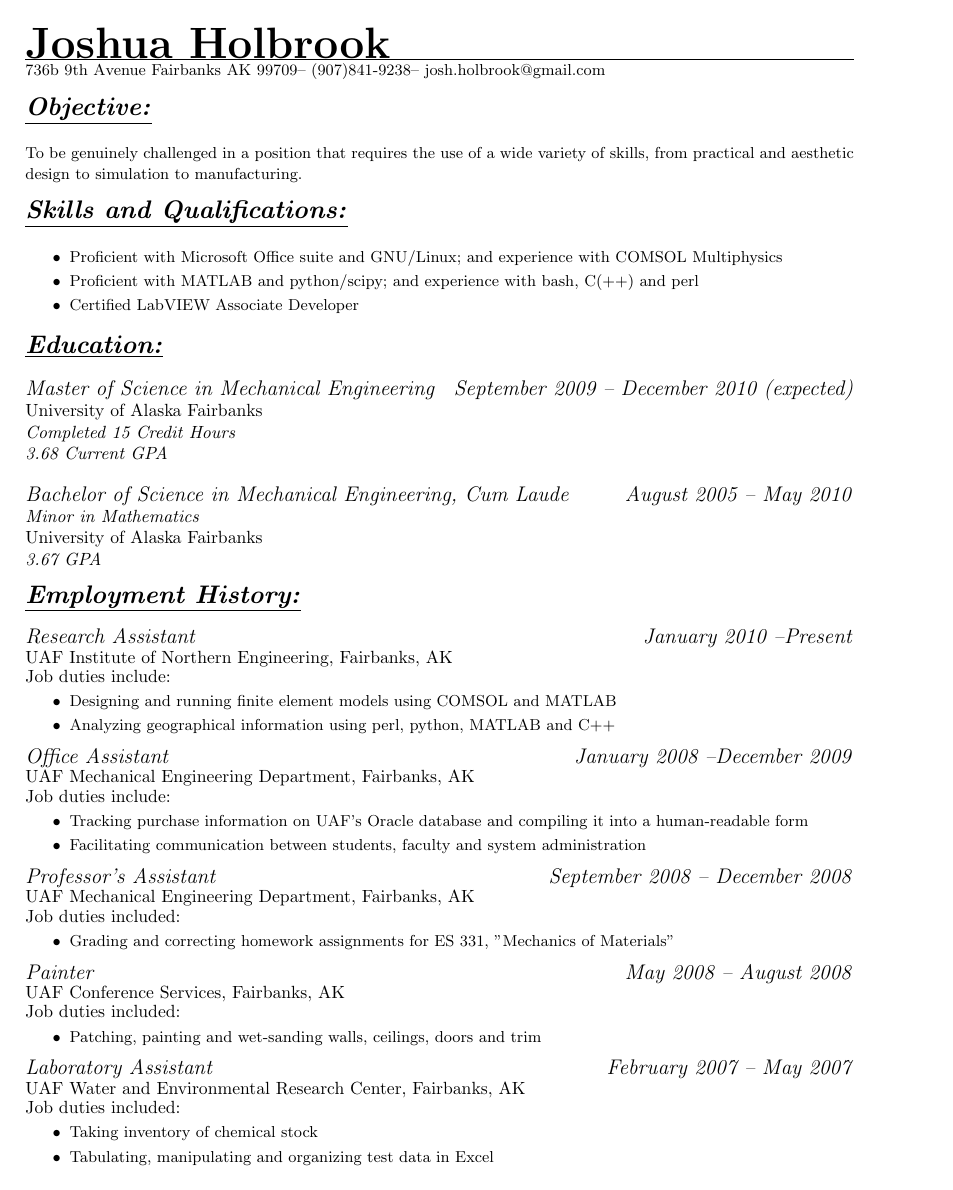
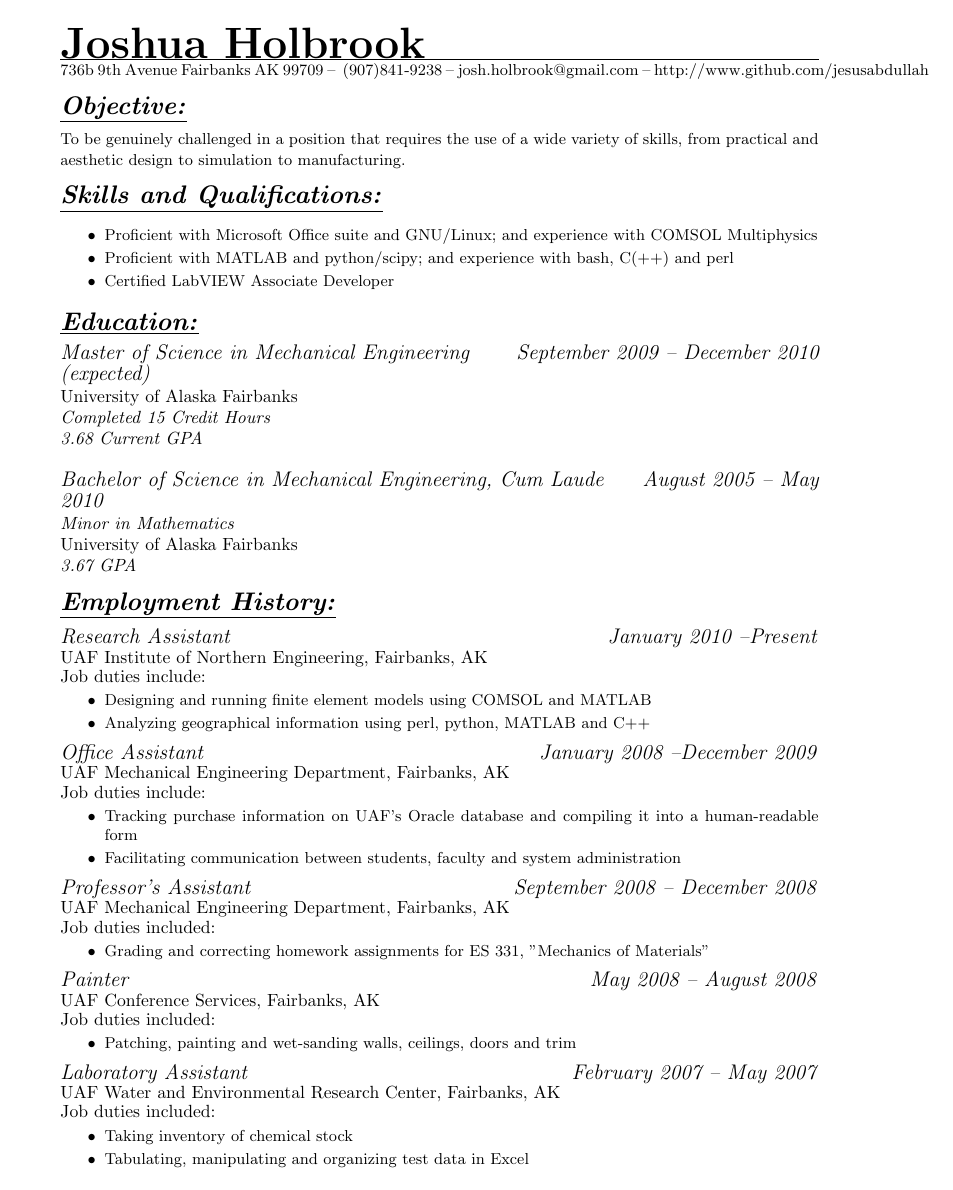
Before and after one commit to jfhbrook/resume, a LaTeX CV (resume.tex, which reads resume.cls): the whole page. Compiled offline with pdfLaTeX.

Commit message:
Incorporated modified resume.cls from Daniel Burrows

```diff
--- /dev/null
+++ b/resume.cls
@@ -0,0 +1,108 @@
+% resume.cls
+%
+%    Copyright 2005 Daniel Burrows
+%
+% You may use, modify, and redistribute this file in any way you please, so
+% long as this copyright notice is maintained.
+
+
+\NeedsTeXFormat{LaTeX2e}
+\ProvidesClass{resume}
+
+\LoadClassWithOptions{article}
+
+% No page numbers by default.
+\pagestyle{empty}
+
+\RequirePackage{calc}
+\RequirePackage{ifthen}
+\RequirePackage{url}
+\RequirePackage{tabularx}
+\RequirePackage{pgf}
+\RequirePackage{pgfshade}
+\RequirePackage{xxcolor}
+
+%\RequirePackage{times}
+%\RequirePackage[T1]{fontenc}
+
+\RequirePackage[tmargin=1in,bmargin=1in]{geometry}
+
+\definecolor{rulestartcolor}{rgb}{0,0,0}
+\definecolor{ruleendcolor}{rgb}{0.4,0.4,0.4}
+
+\newlength{\headerbuffer}
+\setlength{\headerbuffer}{3pt}
+\newlength{\secskip}
+\setlength{\secskip}{10pt}
+
+\newlength{\@headerscratch}
+
+% Usage: \@setupshading{width}{height}{start}{end}
+\newcommand{\@setupshading}[4]{%
+  \pgfdeclarehorizontalshading{@ruleshading}{#2}{%
+    color(0pt)=(#3); color(#1)=(#4)%
+  }
+}
+
+\newcommand{\pgfrule}[4]{%
+  \begin{pgfpicture}{0pt}{0pt}{#1}{#2}%
+    \pgfdeclarehorizontalshading{@ruleshading}{#2}{%
+      color(0pt)=(#3); color(#1)=(#4)%
+    }
+    \pgfputat{\pgfxy(0,0)}{\pgfbox[left,bottom]{\pgfuseshading{@ruleshading}}}
+  \end{pgfpicture}%
+}
+
+\newcommand{\lrule}[2]{\pgfrule{#1}{#2}{rulestartcolor}{ruleendcolor}}
+\newcommand{\rrule}[2]{\pgfrule{#1}{#2}{ruleendcolor}{rulestartcolor}}
+
+\newcommand{\@authorname}{}
+\newcommand{\@email}{}
+\newcommand{\@streetaddress}{}
+\newcommand{\@citystatezip}{}
+\newcommand{\@phone}{}
+\newcommand{\@webpage}{}
+
+\renewcommand{\author}[1]{\renewcommand{\@authorname}{#1}}
+\newcommand{\email}[1]{\renewcommand{\@email}{#1}}
+\newcommand{\streetaddress}[1]{\renewcommand{\@streetaddress}{#1}}
+\newcommand{\citystatezip}[1]{\renewcommand{\@citystatezip}{#1}}
+\newcommand{\phone}[1]{\renewcommand{\@phone}{#1}}
+\newcommand{\webpage}[1]{\renewcommand{\@webpage}{#1}}
+
+%MAKETITLE
+\renewcommand{\maketitle}{
+\textbf{\Huge \@authorname }\hrule
+\smallskip\small \@streetaddress{  }\@citystatezip{ -- } \@phone{ -- }\@email{ -- }\@webpage \normalsize
+
+}
+
+%section
+\renewcommand{\section}[1]{%
+  \goodbreak\vspace{\secskip}%
+  \par\nointerlineskip\noindent
+  \Large{\textbf{\underline{\textit{#1}}}}
+  \vspace{\headerbuffer}
+  \par\nointerlineskip\noindent%
+  %\lrule{\linewidth}{0.4pt}%
+  \vspace{\headerbuffer}
+  \par\nointerlineskip}
+
+%subsection
+\renewcommand{\subsection}[1]{%
+  \goodbreak\vspace{\secskip}\par\nointerlineskip\vspace{-1em}\textbf{\flushleft{#1}:}\par%
+}
+
+% General catch-all for either educational or job affiliation.
+%
+%  Usage:
+% \affiliation[title]{institution}{years}
+\newcommand{\affiliation}[3][]{%
+  \goodbreak\vspace{\secskip}\par\noindent\begin{tabularx}{\linewidth}{Xr}%
+    {\bfseries #2} & \textit{#3}%
+    \ifthenelse{\equal{#1}{}}{}{%
+      \\ \textbf{#1}%
+    }%
+  \end{tabularx}%
+}%
+%
--- a/resume.tex
+++ b/resume.tex
@@ -1,14 +1,14 @@
-\documentclass[10pt, letterpaper]{article}
-\usepackage[top=1in,left=1in,right=1in,bottom=1in,nohead,nofoot]{geometry}
-\usepackage{mdwlist}%Squishing bulleted lists
+\documentclass[10pt, letterpaper]{resume}
+%\usepackage[top=1in,left=1in,right=1in,bottom=1in,nohead,nofoot]{geometry}
+\usepackage{paralist}%Squishing bulleted lists
 \usepackage{verbatim}%for the comment environment
 
-\renewcommand{\author}[1]{\def\theauthor{#1}} %Breaks \maketitle.
-\newcommand{\address}[1]{\def\theaddress{#1}}
-\newcommand{\phone}[1]{\def\phonenumber{#1}}
-\newcommand{\email}[1]{\def\emailaddress{#1}}
+%\renewcommand{\author}[1]{\def\theauthor{#1}} %Breaks \maketitle.
+%\newcommand{\address}[1]{\def\theaddress{#1}}
+%\newcommand{\phone}[1]{\def\phonenumber{#1}}
+%\newcommand{\email}[1]{\def\emailaddress{#1}}
 
-\renewcommand{\section}[1]{\bigskip\Large\textbf{\underline{\textit{#1}}}\normalsize\\} %breaks section, section
+%\renewcommand{\section}[1]{\bigskip\Large\textbf{\underline{\textit{#1}}}\normalsize\\} %breaks section, section
 
 %For squishing
 \pagestyle{empty}
@@ -16,16 +16,19 @@
 \setlength{\parskip}{0cm}
 
 \author{Joshua Holbrook}
-\address{736b 9th Avenue  Fairbanks AK 99709}
+\streetaddress{736b 9th Avenue}
+\citystatezip{Fairbanks AK 99709}
 \phone{(907)841-9238}
 \email{josh.holbrook@gmail.com}
+\webpage{http://www.github.com/jesusabdullah}
 
 
 
 \begin{document}
 
-\textbf{\Huge \theauthor }\hrule
-\smallskip\small \theaddress -- \phonenumber -- \emailaddress \normalsize
+%\textbf{\Huge \theauthor }\hrule
+%\smallskip\small \theaddress -- \phonenumber --\emailaddress \normalsize
+\maketitle
 
 %I'm terrible at writing these. TERRIBLE.
 \section{Objective:}
```
Also changed, not shown: resume.pdf.
